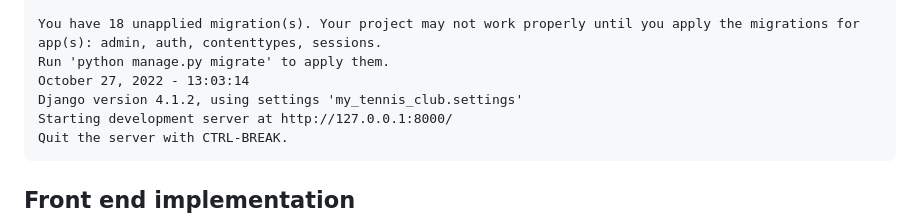
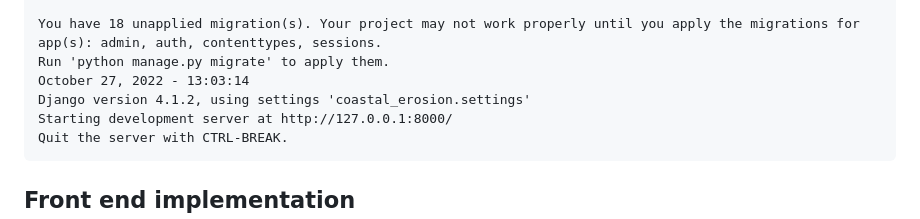
Before and after one commit to Kevin-Kiprotich/Coastal_Erosion_Backend, a Markdown page: README.md, the part around the change. Drawn GitHub-style.

````diff
--- a/README.md
+++ b/README.md
@@ -28,7 +28,7 @@ System check identified no issues (0 silenced).
 You have 18 unapplied migration(s). Your project may not work properly until you apply the migrations for app(s): admin, auth, contenttypes, sessions.
 Run 'python manage.py migrate' to apply them.
 October 27, 2022 - 13:03:14
-Django version 4.1.2, using settings 'my_tennis_club.settings'
+Django version 4.1.2, using settings 'coastal_erosion.settings'
 Starting development server at http://127.0.0.1:8000/
 Quit the server with CTRL-BREAK.
 ```
````
